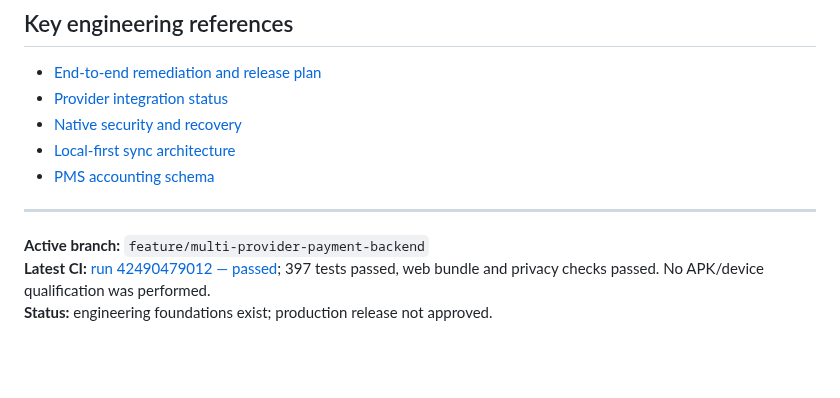
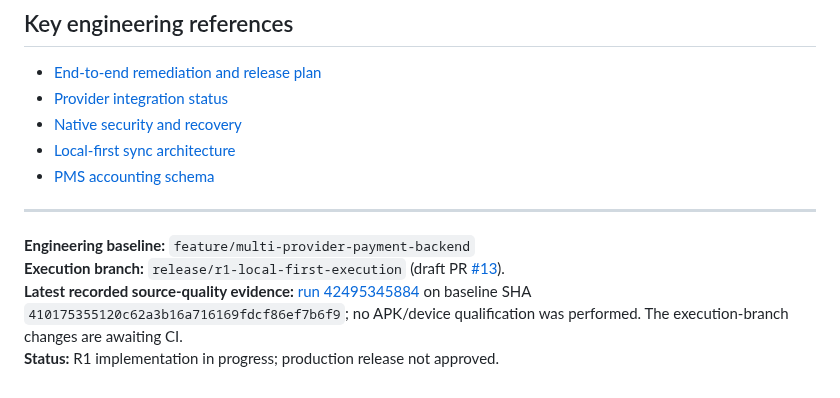
Before and after one commit to Akshayshetye37/Aurelia-apk, a Markdown page: README.md, the part around the change. Rendered like a GitHub page; blank space fills up the shorter version.

Commit message:
docs: remove stale CI status from README footer

```diff
--- a/README.md
+++ b/README.md
@@ -263,6 +263,7 @@ Do not weaken these controls to make a demo appear functional. A passing unit te
 
 ---
 
-**Active branch:** `feature/multi-provider-payment-backend`
-**Latest CI:** [run 42490479012 — passed](https://github.com/Akshayshetye37/Aurelia-apk/actions/runs/42490479012); 397 tests passed, web bundle and privacy checks passed. No APK/device qualification was performed.
-**Status:** engineering foundations exist; production release not approved.
+**Engineering baseline:** `feature/multi-provider-payment-backend`
+**Execution branch:** `release/r1-local-first-execution` (draft PR [#13](https://github.com/Akshayshetye37/Aurelia-apk/pull/13)).
+**Latest recorded source-quality evidence:** [run 42495345884](https://github.com/Akshayshetye37/Aurelia-apk/actions/runs/42495345884) on baseline SHA `410175355120c62a3b16a716169fdcf86ef7b6f9`; no APK/device qualification was performed. The execution-branch changes are awaiting CI.
+**Status:** R1 implementation in progress; production release not approved.
```
